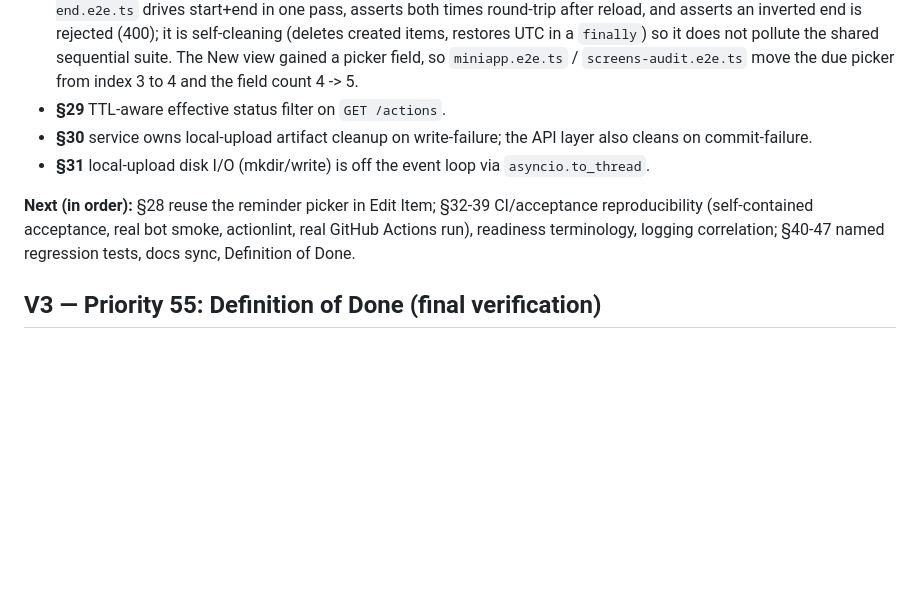
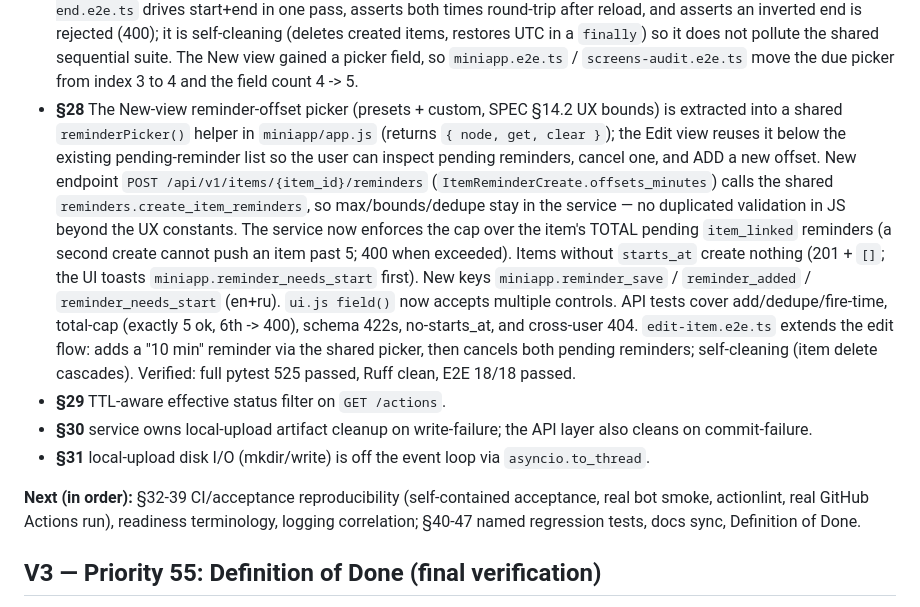
Before and after one commit to LedyBacer/telegram-assistant, a Markdown page: PROGRESS.md, the part around the change. Drawn GitHub-style; blank space fills up the shorter version.

Commit message:
docs: PROGRESS V4 — §28 reminder picker reuse in Edit done (V4 §28)

```diff
--- a/PROGRESS.md
+++ b/PROGRESS.md
@@ -123,16 +123,35 @@ tree clean at each boundary (full suite + Ruff green before each commit).
   a `finally`) so it does not pollute the shared sequential suite. The New view
   gained a picker field, so `miniapp.e2e.ts` / `screens-audit.e2e.ts` move the
   due picker from index 3 to 4 and the field count 4 -> 5.
+- **§28** The New-view reminder-offset picker (presets + custom, SPEC §14.2
+  UX bounds) is extracted into a shared `reminderPicker()` helper in
+  `miniapp/app.js` (returns `{ node, get, clear }`); the Edit view reuses it
+  below the existing pending-reminder list so the user can inspect pending
+  reminders, cancel one, and ADD a new offset. New endpoint
+  `POST /api/v1/items/{item_id}/reminders` (`ItemReminderCreate.offsets_minutes`)
+  calls the shared `reminders.create_item_reminders`, so max/bounds/dedupe
+  stay in the service — no duplicated validation in JS beyond the UX
+  constants. The service now enforces the cap over the item's TOTAL pending
+  `item_linked` reminders (a second create cannot push an item past 5;
+  400 when exceeded). Items without `starts_at` create nothing (201 +
+  `[]`; the UI toasts `miniapp.reminder_needs_start` first). New keys
+  `miniapp.reminder_save` / `reminder_added` / `reminder_needs_start`
+  (en+ru). `ui.js field()` now accepts multiple controls. API tests cover
+  add/dedupe/fire-time, total-cap (exactly 5 ok, 6th -> 400), schema 422s,
+  no-starts_at, and cross-user 404. `edit-item.e2e.ts` extends the edit
+  flow: adds a "10 min" reminder via the shared picker, then cancels both
+  pending reminders; self-cleaning (item delete cascades). Verified: full
+  pytest 525 passed, Ruff clean, E2E 18/18 passed.
 - **§29** TTL-aware effective status filter on `GET /actions`.
 - **§30** service owns local-upload artifact cleanup on write-failure; the
   API layer also cleans on commit-failure.
 - **§31** local-upload disk I/O (mkdir/write) is off the event loop via
   `asyncio.to_thread`.
 
-**Next (in order):** §28 reuse the reminder picker in Edit Item; §32-39
-CI/acceptance reproducibility (self-contained acceptance, real bot smoke,
-actionlint, real GitHub Actions run), readiness terminology, logging
-correlation; §40-47 named regression tests, docs sync, Definition of Done.
+**Next (in order):** §32-39 CI/acceptance reproducibility (self-contained
+acceptance, real bot smoke, actionlint, real GitHub Actions run), readiness
+terminology, logging correlation; §40-47 named regression tests, docs sync,
+Definition of Done.
 
 
 ## V3 — Priority 55: Definition of Done (final verification)
```
